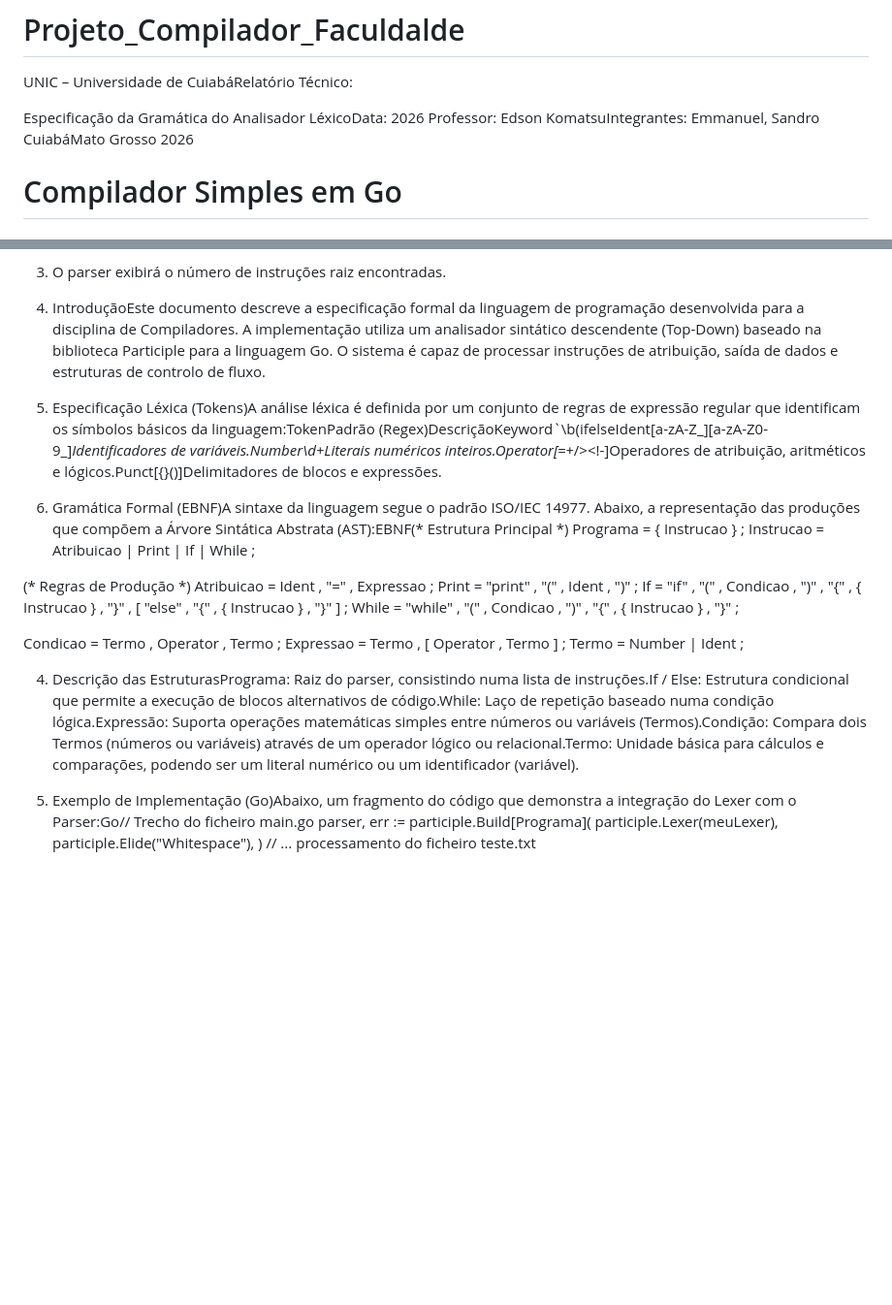
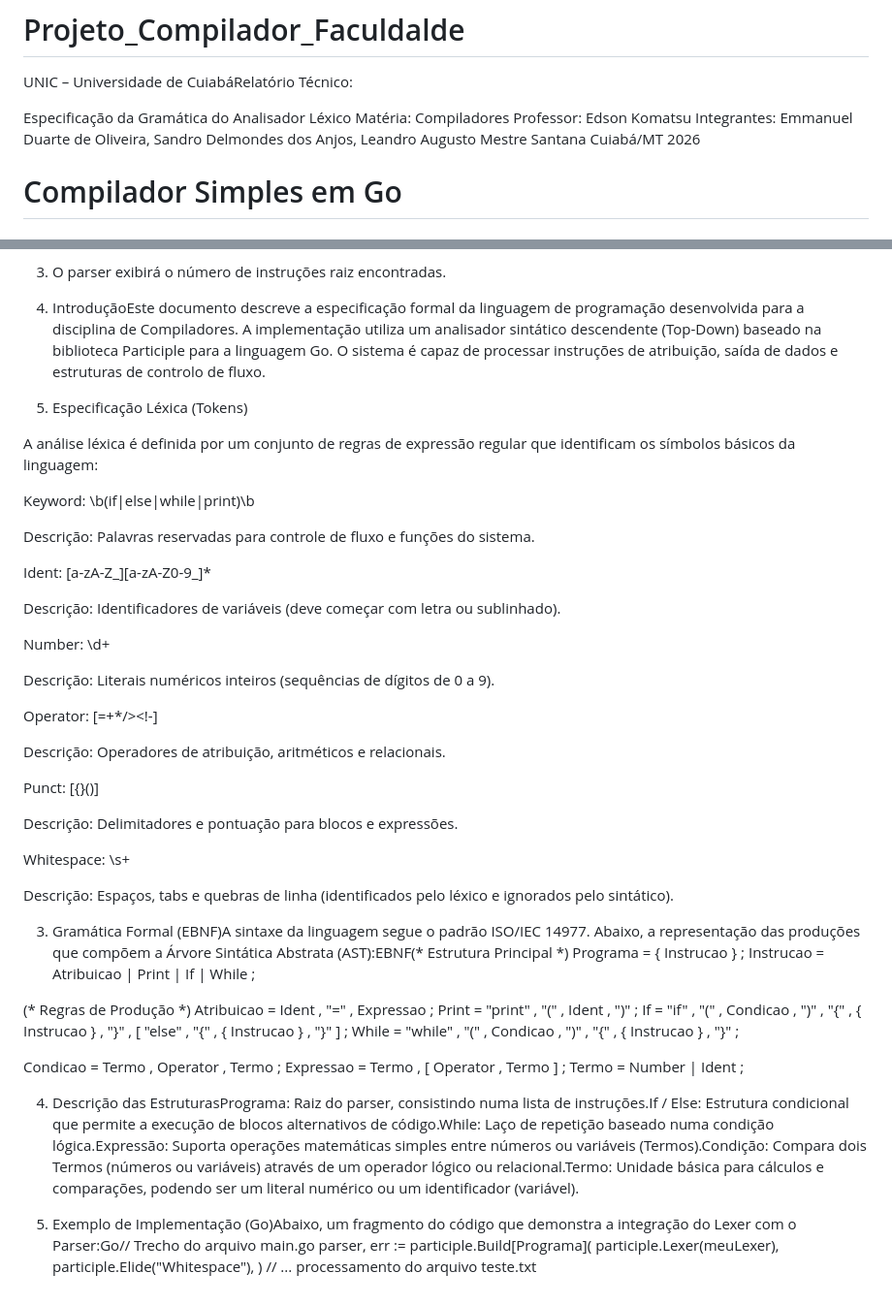
Before and after one commit to EmmanuelPlatinum/Projeto_Compilador_Faculdade, a Markdown page: README.md, 2 parts joined by grey strips. Shown at 97% size. Drawn GitHub-style; blank space fills up the shorter version.

Commit message:
trocando coisas simples
agora está bonito e apresntavel

```diff
--- a/README.md
+++ b/README.md
@@ -2,9 +2,11 @@
 
 UNIC – Universidade de CuiabáRelatório Técnico:
 
-Especificação da Gramática do Analisador LéxicoData: 2026
-Professor: Edson KomatsuIntegrantes: Emmanuel, Sandro
-CuiabáMato Grosso 2026
+Especificação da Gramática do Analisador Léxico
+Matéria: Compiladores
+Professor: Edson Komatsu
+Integrantes: Emmanuel Duarte de Oliveira, Sandro Delmondes dos Anjos, Leandro Augusto Mestre Santana
+Cuiabá/MT 2026
 
 # Compilador Simples em Go
 
@@ -60,7 +62,33 @@ while (x < 100) {
 
 1. IntroduçãoEste documento descreve a especificação formal da linguagem de programação desenvolvida para a disciplina de Compiladores. A implementação utiliza um analisador sintático descendente (Top-Down) baseado na biblioteca Participle para a linguagem Go. O sistema é capaz de processar instruções de atribuição, saída de dados e estruturas de controlo de fluxo.
 
-2. Especificação Léxica (Tokens)A análise léxica é definida por um conjunto de regras de expressão regular que identificam os símbolos básicos da linguagem:TokenPadrão (Regex)DescriçãoKeyword`\b(ifelseIdent[a-zA-Z_][a-zA-Z0-9_]*Identificadores de variáveis.Number\d+Literais numéricos inteiros.Operator[=+*/><!-]Operadores de atribuição, aritméticos e lógicos.Punct[{}()]Delimitadores de blocos e expressões.
+2. Especificação Léxica (Tokens)
+
+A análise léxica é definida por um conjunto de regras de expressão regular que identificam os símbolos básicos da linguagem:
+
+Keyword: \b(if|else|while|print)\b
+
+Descrição: Palavras reservadas para controle de fluxo e funções do sistema.
+
+Ident: [a-zA-Z_][a-zA-Z0-9_]*
+
+Descrição: Identificadores de variáveis (deve começar com letra ou sublinhado).
+
+Number: \d+
+
+Descrição: Literais numéricos inteiros (sequências de dígitos de 0 a 9).
+
+Operator: [=+*/><!-]
+
+Descrição: Operadores de atribuição, aritméticos e relacionais.
+
+Punct: [{}()]
+
+Descrição: Delimitadores e pontuação para blocos e expressões.
+
+Whitespace: \s+
+
+Descrição: Espaços, tabs e quebras de linha (identificados pelo léxico e ignorados pelo sintático).
 
 3. Gramática Formal (EBNF)A sintaxe da linguagem segue o padrão ISO/IEC 14977. Abaixo, a representação das produções que compõem a Árvore Sintática Abstrata (AST):EBNF(* Estrutura Principal *)
 Programa = { Instrucao } ;
@@ -81,9 +109,9 @@ Termo = Number | Ident ;
 
 4. Descrição das EstruturasPrograma: Raiz do parser, consistindo numa lista de instruções.If / Else: Estrutura condicional que permite a execução de blocos alternativos de código.While: Laço de repetição baseado numa condição lógica.Expressão: Suporta operações matemáticas simples entre números ou variáveis (Termos).Condição: Compara dois Termos (números ou variáveis) através de um operador lógico ou relacional.Termo: Unidade básica para cálculos e comparações, podendo ser um literal numérico ou um identificador (variável).
 
-5. Exemplo de Implementação (Go)Abaixo, um fragmento do código que demonstra a integração do Lexer com o Parser:Go// Trecho do ficheiro main.go
+5. Exemplo de Implementação (Go)Abaixo, um fragmento do código que demonstra a integração do Lexer com o Parser:Go// Trecho do arquivo main.go
 parser, err := participle.Build[Programa](
     participle.Lexer(meuLexer),
     participle.Elide("Whitespace"),
 )
-// ... processamento do ficheiro teste.txt
+// ... processamento do arquivo teste.txt
```
